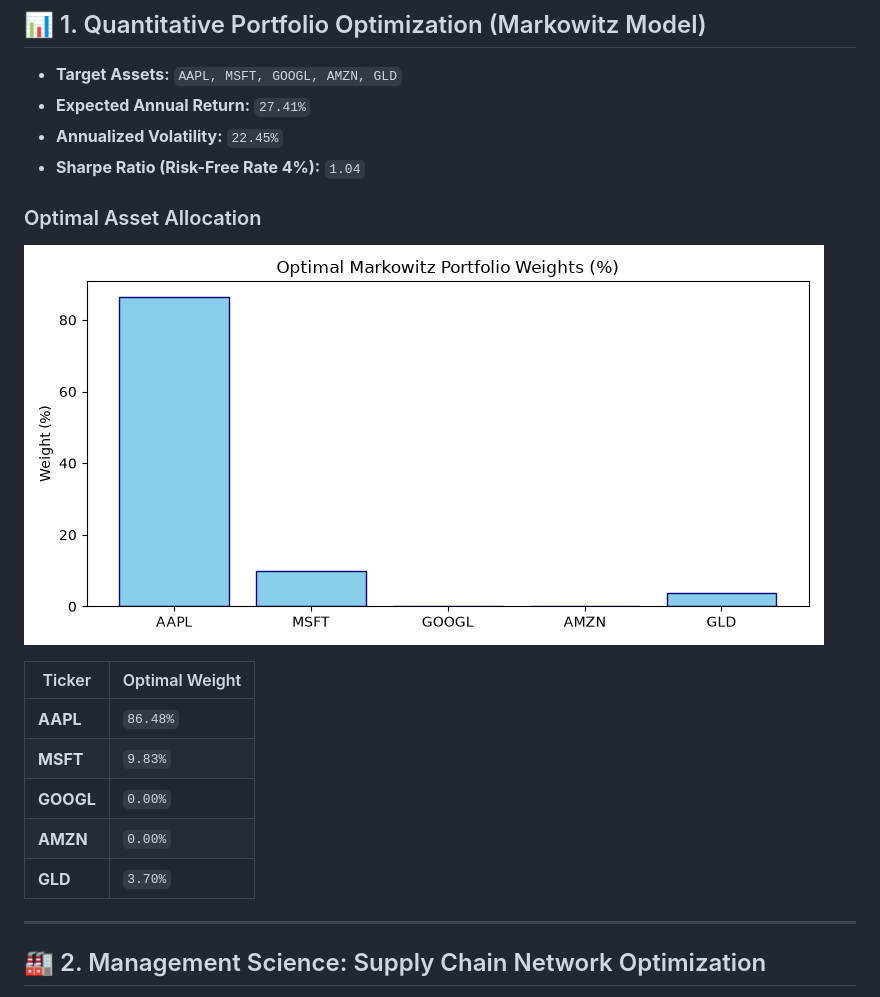
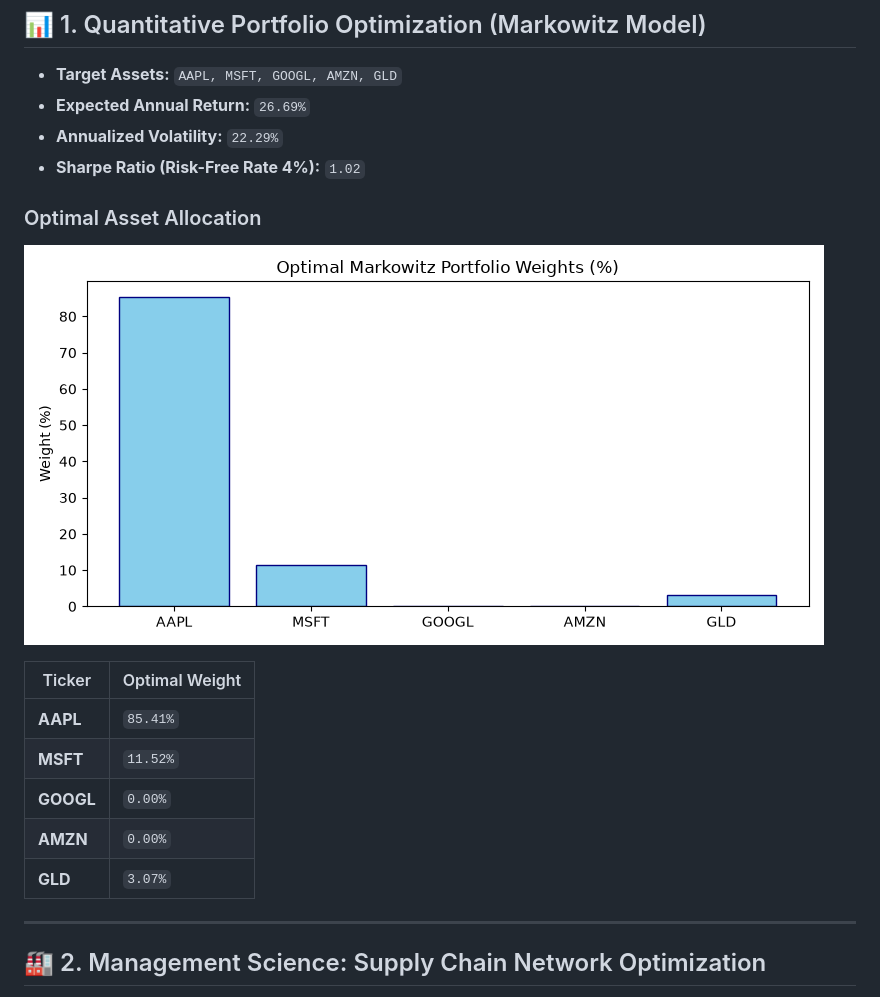
Before and after one commit to chandravurakaranam/Quant-Operations-Analytics-QOA-, a Markdown page: README.md, the part around one of its changes. Drawn GitHub-style; pictures changed too: portfolio_weights.png.

Commit message:
Automated update: Quant & MS analytics results

```diff
--- a/README.md
+++ b/README.md
@@ -4,20 +4,20 @@
 
 ## 📊 1. Quantitative Portfolio Optimization (Markowitz Model)
 - **Target Assets:** `AAPL, MSFT, GOOGL, AMZN, GLD`
-- **Expected Annual Return:** `27.41%`
-- **Annualized Volatility:** `22.45%`
-- **Sharpe Ratio (Risk-Free Rate 4%):** `1.04`
+- **Expected Annual Return:** `26.69%`
+- **Annualized Volatility:** `22.29%`
+- **Sharpe Ratio (Risk-Free Rate 4%):** `1.02`
 
 ### Optimal Asset Allocation
 ![Portfolio Weights](portfolio_weights.png)
 
 | Ticker | Optimal Weight |
 |--------|----------------|
-| **AAPL** | `86.48%` |
-| **MSFT** | `9.83%` |
+| **AAPL** | `85.41%` |
+| **MSFT** | `11.52%` |
 | **GOOGL** | `0.00%` |
 | **AMZN** | `0.00%` |
-| **GLD** | `3.70%` |
+| **GLD** | `3.07%` |
 
 ---
 
```
Also changed, not shown: other parts of README.md (+1 -1 lines).
